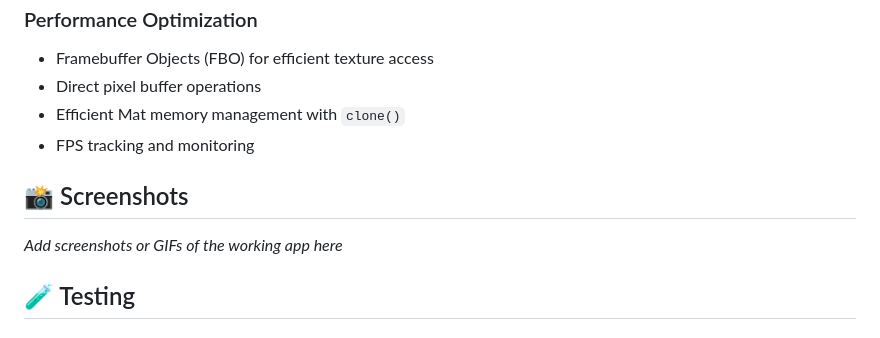
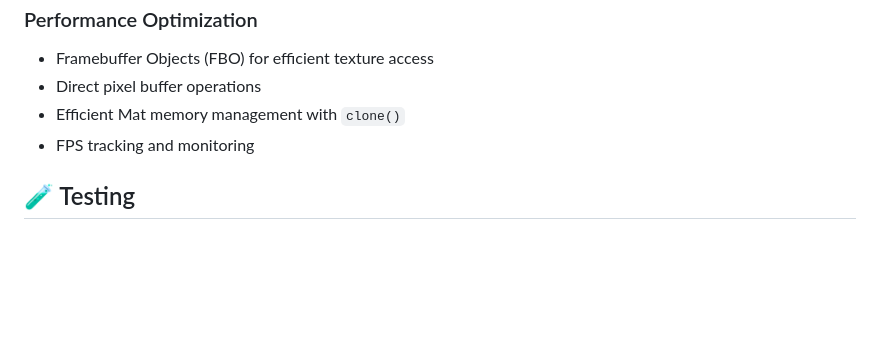
Before and after one commit to UniqueBlood7899/android-opencv-edge-detector, a Markdown page: README.md, the part around the change. Rendered like a GitHub page; blank space fills up the shorter version.

```diff
--- a/README.md
+++ b/README.md
@@ -182,10 +182,6 @@ opencv-edge-detector/
 - Efficient Mat memory management with `clone()`
 - FPS tracking and monitoring
 
-## 📸 Screenshots
-
-_Add screenshots or GIFs of the working app here_
-
 ## 🧪 Testing
 
 ### Android
```
